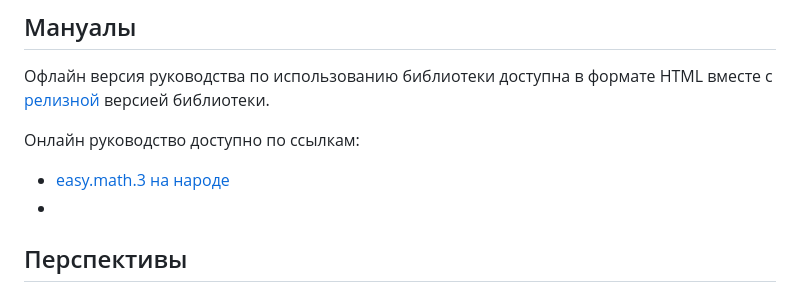
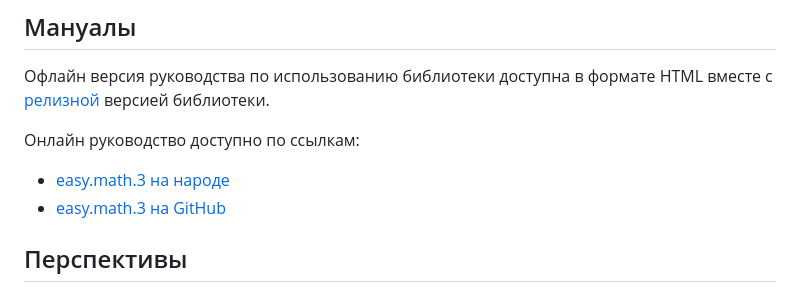
Before and after one commit to AleksVersus/easy.math.3, a Markdown page: README.md, the part around the change. Rendered like a GitHub page.

Commit message:
readme: link to manual update

```diff
--- a/README.md
+++ b/README.md
@@ -66,7 +66,7 @@ $FUNC('em.foo',$args[0],$args[1],$args[2],$args[3],$args[4],$args[5],$args[6],$a
 
 Онлайн руководство доступно по ссылкам:
 - [easy.math.3 на народе](https://aleksversus.narod.ru/index/easy_math_3/0-73)
--
+- [easy.math.3 на GitHub](https://aleksversus.github.io/easy.math.3)
 
 ## Перспективы
 
```
